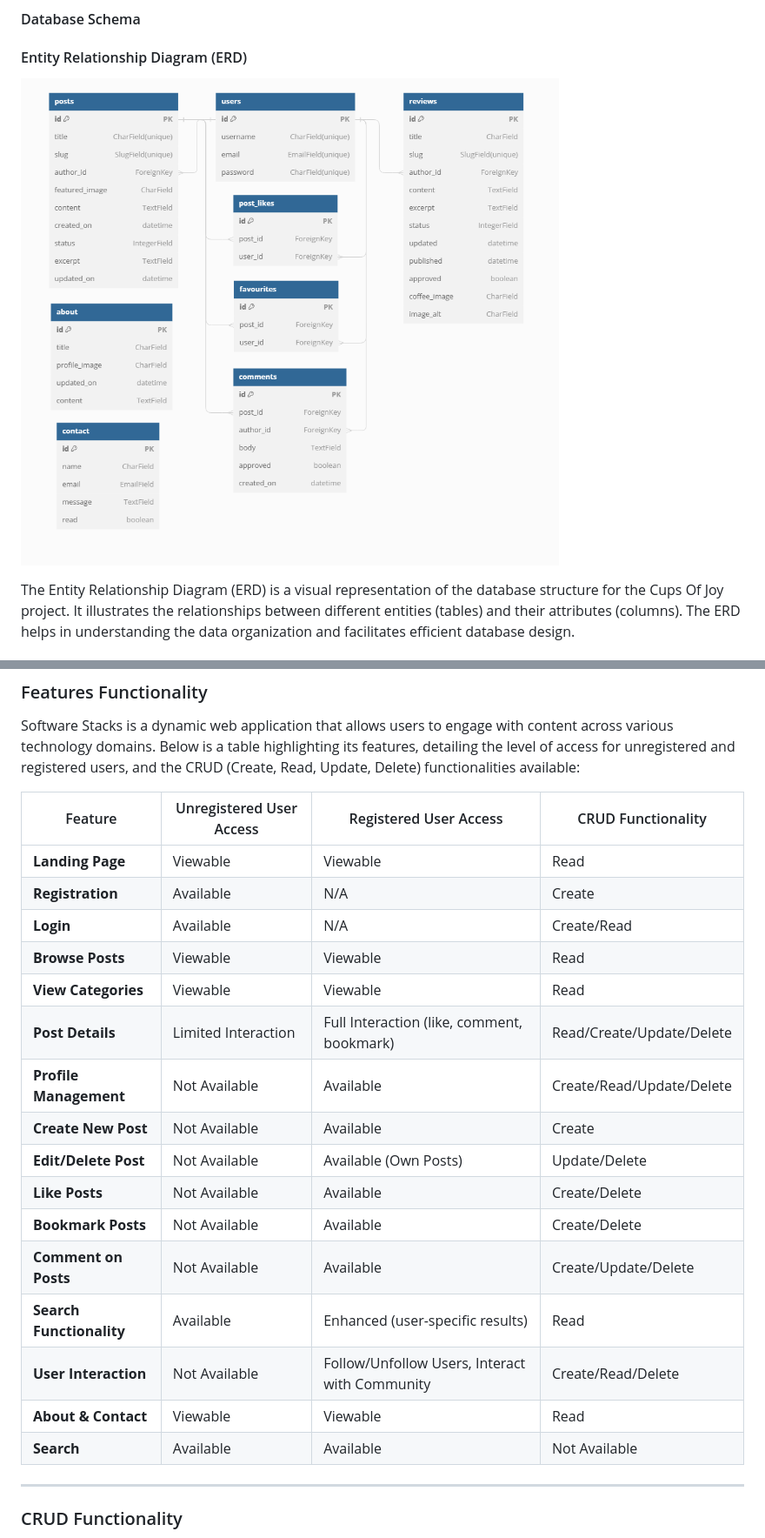
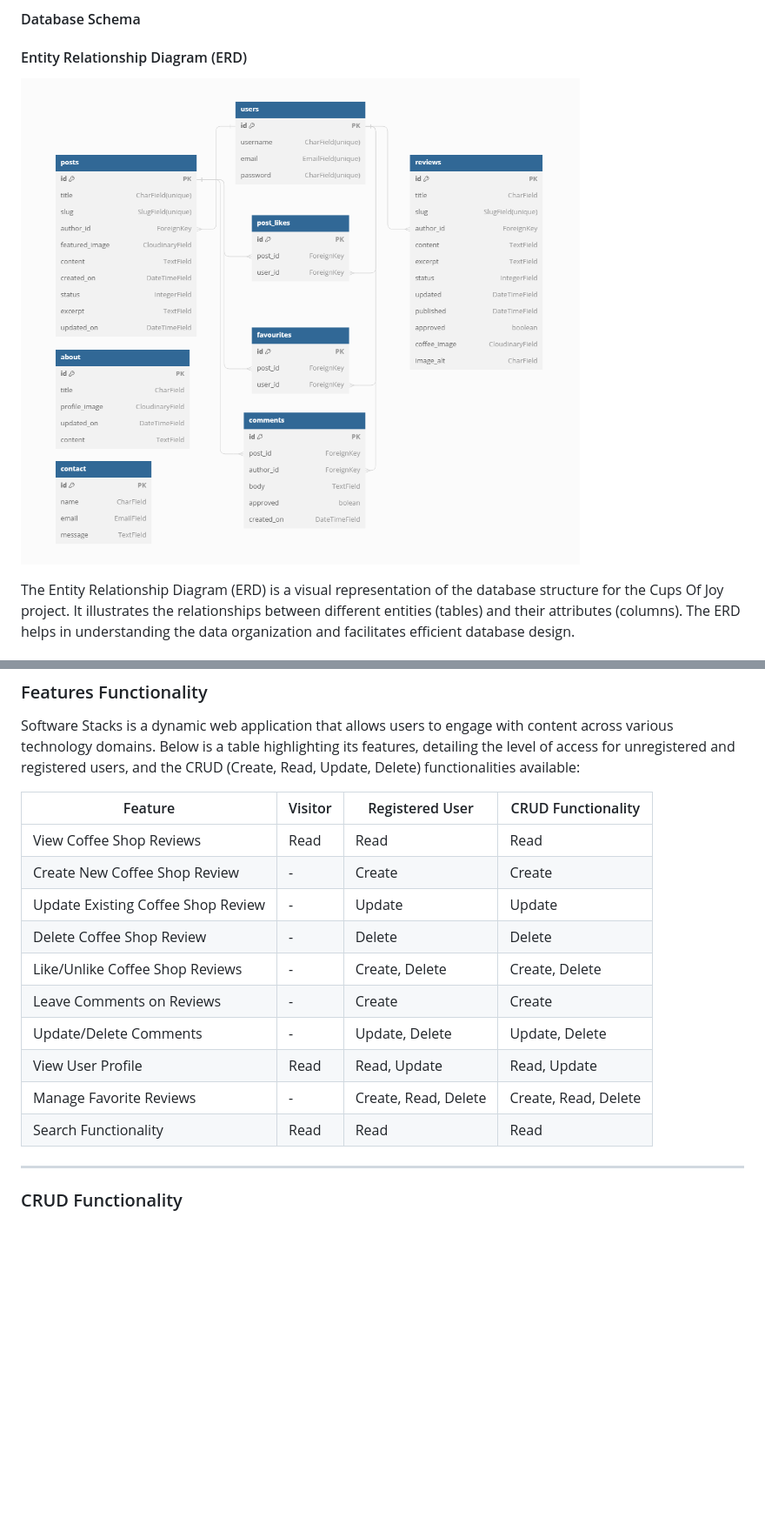
Before and after one commit to AmirShkolnik/Cups-of-Joy, a Markdown page: README.md, 2 parts joined by grey strips. Shown: that part at 87% size. GitHub-like rendering; pictures changed too: documentation/erd/entity-relationship-diagram.png; blank space fills up the shorter version.

Commit message:
documatentation/erd - upload new updated erd image

```diff
--- a/README.md
+++ b/README.md
@@ -659,24 +659,18 @@ Security is a paramount concern for a platform like Cups Of Joy, which handles u
 
 Software Stacks is a dynamic web application that allows users to engage with content across various technology domains. Below is a table highlighting its features, detailing the level of access for unregistered and registered users, and the CRUD (Create, Read, Update, Delete) functionalities available:
 
-| Feature                   | Unregistered User Access | Registered User Access         | CRUD Functionality               |
-|---------------------------|--------------------------|--------------------------------|----------------------------------|
-| **Landing Page**          | Viewable                 | Viewable                       | Read                             |
-| **Registration**          | Available                | N/A                            | Create                           |
-| **Login**                 | Available                | N/A                            | Create/Read                      |
-| **Browse Posts**          | Viewable                 | Viewable                       | Read                             |
-| **View Categories**       | Viewable                 | Viewable                       | Read                             |
-| **Post Details**          | Limited Interaction      | Full Interaction (like, comment, bookmark) | Read/Create/Update/Delete    |
-| **Profile Management**    | Not Available            | Available                      | Create/Read/Update/Delete        |
-| **Create New Post**       | Not Available            | Available                      | Create                           |
-| **Edit/Delete Post**      | Not Available            | Available (Own Posts)          | Update/Delete                    |
-| **Like Posts**            | Not Available            | Available                      | Create/Delete                    |
-| **Bookmark Posts**        | Not Available            | Available                      | Create/Delete                    |
-| **Comment on Posts**      | Not Available            | Available                      | Create/Update/Delete             |
-| **Search Functionality**  | Available                | Enhanced (user-specific results) | Read                             |
-| **User Interaction**      | Not Available            | Follow/Unfollow Users, Interact with Community | Create/Read/Delete             |
-| **About & Contact**       | Viewable                 | Viewable                       | Read                             |
-| **Search**            | Available                    | Available        | Not Available                    |                 |
+| Feature | Visitor | Registered User | CRUD Functionality |
+|---------|---------|-----------------|---------------------|
+| View Coffee Shop Reviews | Read | Read | Read |
+| Create New Coffee Shop Review | - | Create | Create |
+| Update Existing Coffee Shop Review | - | Update | Update |
+| Delete Coffee Shop Review | - | Delete | Delete |
+| Like/Unlike Coffee Shop Reviews | - | Create, Delete | Create, Delete |
+| Leave Comments on Reviews | - | Create | Create |
+| Update/Delete Comments | - | Update, Delete | Update, Delete |
+| View User Profile | Read | Read, Update | Read, Update |
+| Manage Favorite Reviews | - | Create, Read, Delete | Create, Read, Delete |
+| Search Functionality | Read | Read | Read |
 
 ---
 
```
Also changed, not shown: other parts of README.md (+1 -1 lines).
